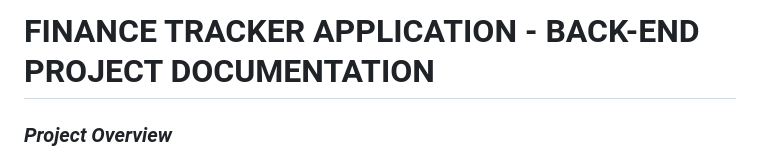
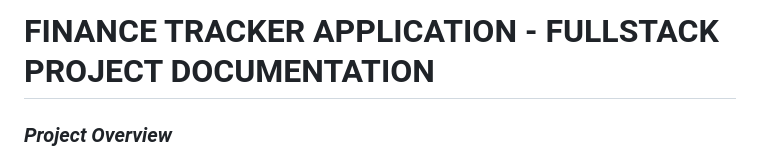
Before and after one commit to deyaditya34/Expense-Tracker-FullStack-Nodejs, a Markdown page: README.md, the part around the change. Rendered like a GitHub page.

```diff
--- a/README.md
+++ b/README.md
@@ -1,4 +1,4 @@
-# **FINANCE TRACKER APPLICATION - BACK-END PROJECT DOCUMENTATION** #
+# **FINANCE TRACKER APPLICATION - FULLSTACK PROJECT DOCUMENTATION** #
 
 ### **_Project Overview_** ###
 This application can be your reliable companion for managing and tracking your financial transactions effortlessly. This application is designed to provide a seamless experience for users to record, categorize, and analyze their expenses and incomes, helping them gain insights into their spending habits and savings.
```
